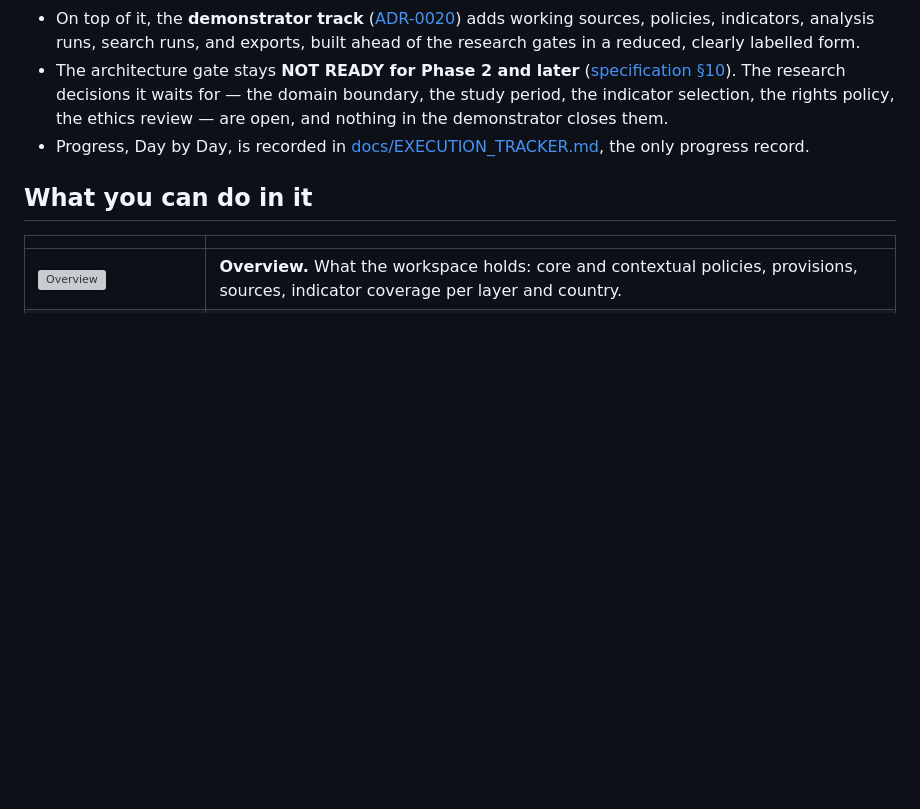
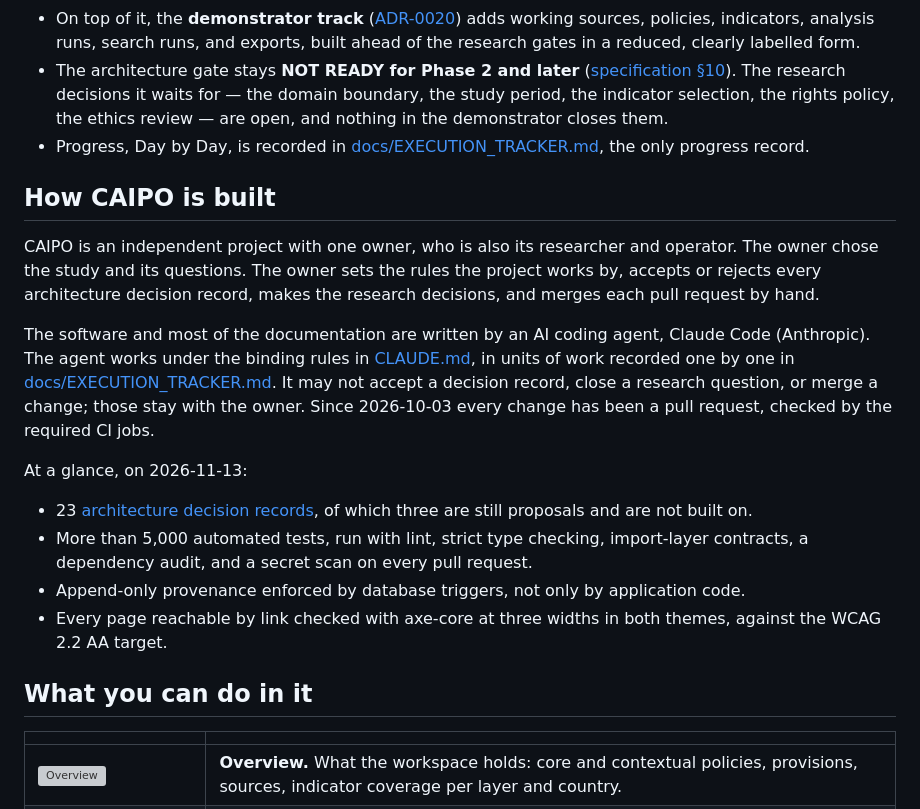
Before and after one commit to kldidar/caipo, a Markdown page: README.md, the part around the change. Rendered like a GitHub page; blank space fills up the shorter version; grey boxes are pictures that could not be loaded.

Commit message:
docs: how CAIPO is built, for a reader from outside (Day 33) (#62)
The public README now says who decides what in the project and that an
AI coding agent writes the software under the owner's rules, with a few
figures a reader can check against the repository.

```diff
--- a/README.md
+++ b/README.md
@@ -15,6 +15,19 @@ CAIPO records public policy sources with their provenance, keeps the **core AI p
 - On top of it, the **demonstrator track** ([ADR-0020](docs/adr/0020-demonstrator-track.md)) adds working sources, policies, indicators, analysis runs, search runs, and exports, built ahead of the research gates in a reduced, clearly labelled form.
 - The architecture gate stays **NOT READY for Phase 2 and later** ([specification §10](docs/PROJECT_SPECIFICATION.md#10-architecture-gate)). The research decisions it waits for — the domain boundary, the study period, the indicator selection, the rights policy, the ethics review — are open, and nothing in the demonstrator closes them.
 - Progress, Day by Day, is recorded in [docs/EXECUTION_TRACKER.md](docs/EXECUTION_TRACKER.md), the only progress record.
+
+## How CAIPO is built
+
+CAIPO is an independent project with one owner, who is also its researcher and operator. The owner chose the study and its questions. The owner sets the rules the project works by, accepts or rejects every architecture decision record, makes the research decisions, and merges each pull request by hand.
+
+The software and most of the documentation are written by an AI coding agent, Claude Code (Anthropic). The agent works under the binding rules in [CLAUDE.md](CLAUDE.md), in units of work recorded one by one in [docs/EXECUTION_TRACKER.md](docs/EXECUTION_TRACKER.md). It may not accept a decision record, close a research question, or merge a change; those stay with the owner. Since 2026-10-03 every change has been a pull request, checked by the required CI jobs.
+
+At a glance, on 2026-11-13:
+
+- 23 [architecture decision records](docs/adr/README.md), of which three are still proposals and are not built on.
+- More than 5,000 automated tests, run with lint, strict type checking, import-layer contracts, a dependency audit, and a secret scan on every pull request.
+- Append-only provenance enforced by database triggers, not only by application code.
+- Every page reachable by link checked with axe-core at three widths in both themes, against the WCAG 2.2 AA target.
 
 ## What you can do in it
 
```
